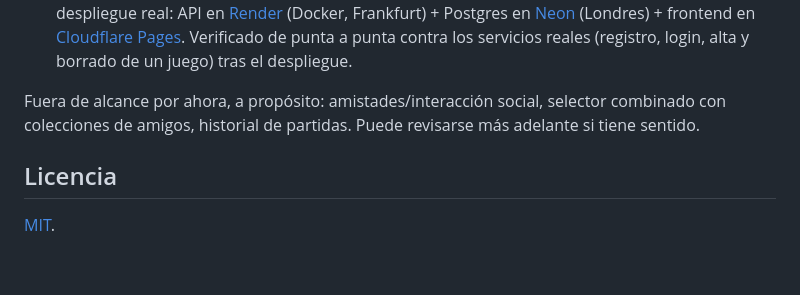
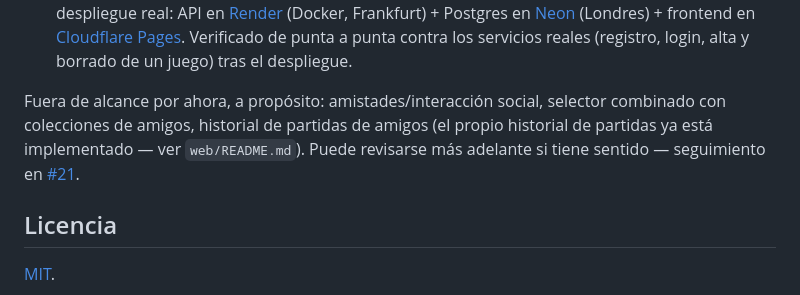
Before and after one commit to OdeiRZ/LudoDex, a Markdown page: README.md, the part around the change. GitHub-like rendering; blank space fills up the shorter version.

Commit message:
Note the friends-feature idea's tracking issue in the README
The "out of scope for now" line about friends/social features and a
group-aware picker predates the standalone play-history feature, which
shipped since and made "historial de partidas" (unqualified) stale -
only a friend's play history is still out of scope, not a user's own.
Points at #21, opened to capture the idea (comparison view, group-aware
picker, complications around authorization and picker semantics) rather
than letting it live only in conversation.

```diff
--- a/README.md
+++ b/README.md
@@ -143,8 +143,10 @@ Repo único con dos aplicaciones independientes, cada una con su propio
    borrado de un juego) tras el despliegue.
 
 Fuera de alcance por ahora, a propósito: amistades/interacción social,
-selector combinado con colecciones de amigos, historial de partidas. Puede
-revisarse más adelante si tiene sentido.
+selector combinado con colecciones de amigos, historial de partidas de
+amigos (el propio historial de partidas ya está implementado — ver
+`web/README.md`). Puede revisarse más adelante si tiene sentido —
+seguimiento en [#21](https://github.com/OdeiRZ/LudoDex/issues/21).
 
 ## Licencia
 
```
